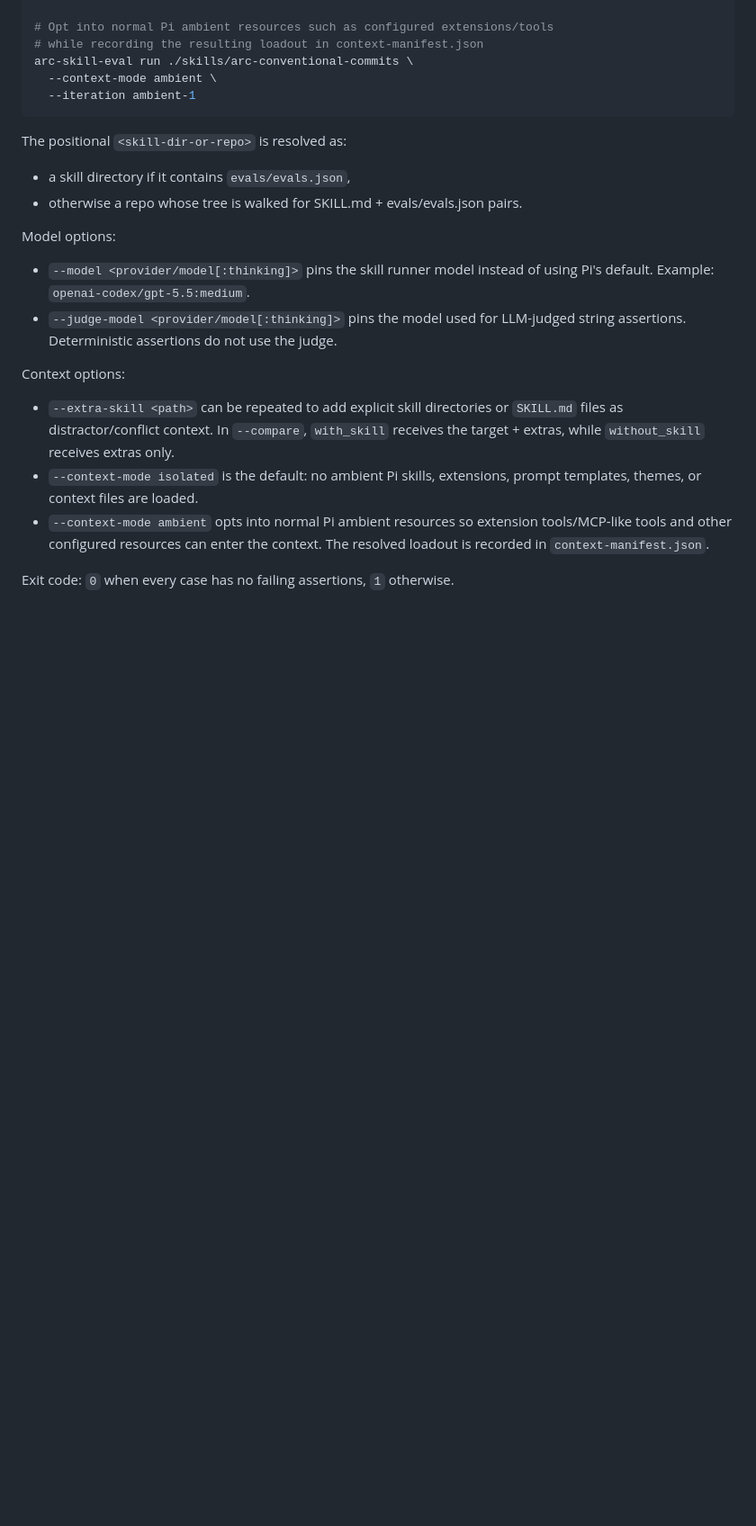
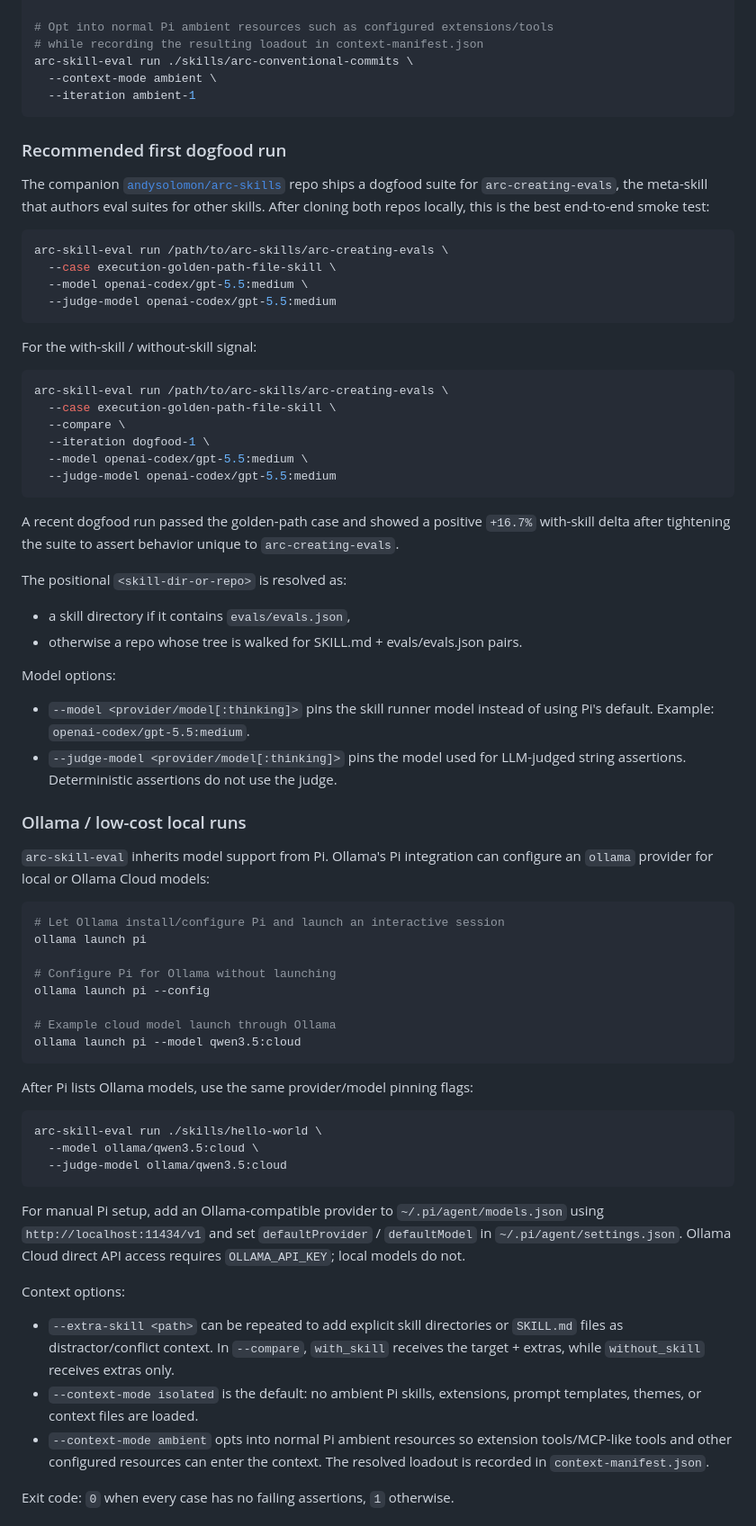
Before and after one commit to andysolomon/arc-skill-eval, a Markdown page: README.md, the part around the change. Shown at 90% size. GitHub-like rendering; blank space fills up the shorter version.

Commit message:
docs: add dogfood and ollama guidance

````diff
--- a/README.md
+++ b/README.md
@@ -99,6 +99,30 @@ arc-skill-eval run ./skills/arc-conventional-commits \
   --iteration ambient-1
 ```
 
+### Recommended first dogfood run
+
+The companion [`andysolomon/arc-skills`](https://github.com/andysolomon/arc-skills) repo ships a dogfood suite for `arc-creating-evals`, the meta-skill that authors eval suites for other skills. After cloning both repos locally, this is the best end-to-end smoke test:
+
+```bash
+arc-skill-eval run /path/to/arc-skills/arc-creating-evals \
+  --case execution-golden-path-file-skill \
+  --model openai-codex/gpt-5.5:medium \
+  --judge-model openai-codex/gpt-5.5:medium
+```
+
+For the with-skill / without-skill signal:
+
+```bash
+arc-skill-eval run /path/to/arc-skills/arc-creating-evals \
+  --case execution-golden-path-file-skill \
+  --compare \
+  --iteration dogfood-1 \
+  --model openai-codex/gpt-5.5:medium \
+  --judge-model openai-codex/gpt-5.5:medium
+```
+
+A recent dogfood run passed the golden-path case and showed a positive `+16.7%` with-skill delta after tightening the suite to assert behavior unique to `arc-creating-evals`.
+
 The positional `<skill-dir-or-repo>` is resolved as:
 - a skill directory if it contains `evals/evals.json`,
 - otherwise a repo whose tree is walked for SKILL.md + evals/evals.json pairs.
@@ -106,6 +130,31 @@ The positional `<skill-dir-or-repo>` is resolved as:
 Model options:
 - `--model <provider/model[:thinking]>` pins the skill runner model instead of using Pi's default. Example: `openai-codex/gpt-5.5:medium`.
 - `--judge-model <provider/model[:thinking]>` pins the model used for LLM-judged string assertions. Deterministic assertions do not use the judge.
+
+### Ollama / low-cost local runs
+
+`arc-skill-eval` inherits model support from Pi. Ollama's Pi integration can configure an `ollama` provider for local or Ollama Cloud models:
+
+```bash
+# Let Ollama install/configure Pi and launch an interactive session
+ollama launch pi
+
+# Configure Pi for Ollama without launching
+ollama launch pi --config
+
+# Example cloud model launch through Ollama
+ollama launch pi --model qwen3.5:cloud
+```
+
+After Pi lists Ollama models, use the same provider/model pinning flags:
+
+```bash
+arc-skill-eval run ./skills/hello-world \
+  --model ollama/qwen3.5:cloud \
+  --judge-model ollama/qwen3.5:cloud
+```
+
+For manual Pi setup, add an Ollama-compatible provider to `~/.pi/agent/models.json` using `http://localhost:11434/v1` and set `defaultProvider` / `defaultModel` in `~/.pi/agent/settings.json`. Ollama Cloud direct API access requires `OLLAMA_API_KEY`; local models do not.
 
 Context options:
 - `--extra-skill <path>` can be repeated to add explicit skill directories or `SKILL.md` files as distractor/conflict context. In `--compare`, `with_skill` receives the target + extras, while `without_skill` receives extras only.
````
Also changed, not shown: docs/skill-eval-authoring-debrief.md (+6 -5 lines).
